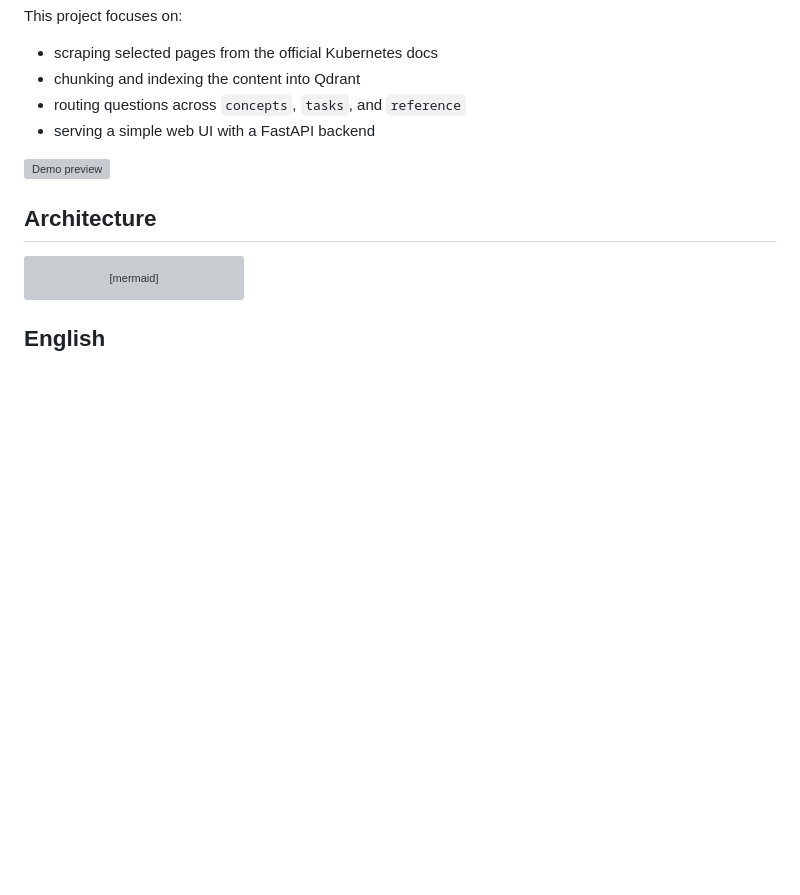
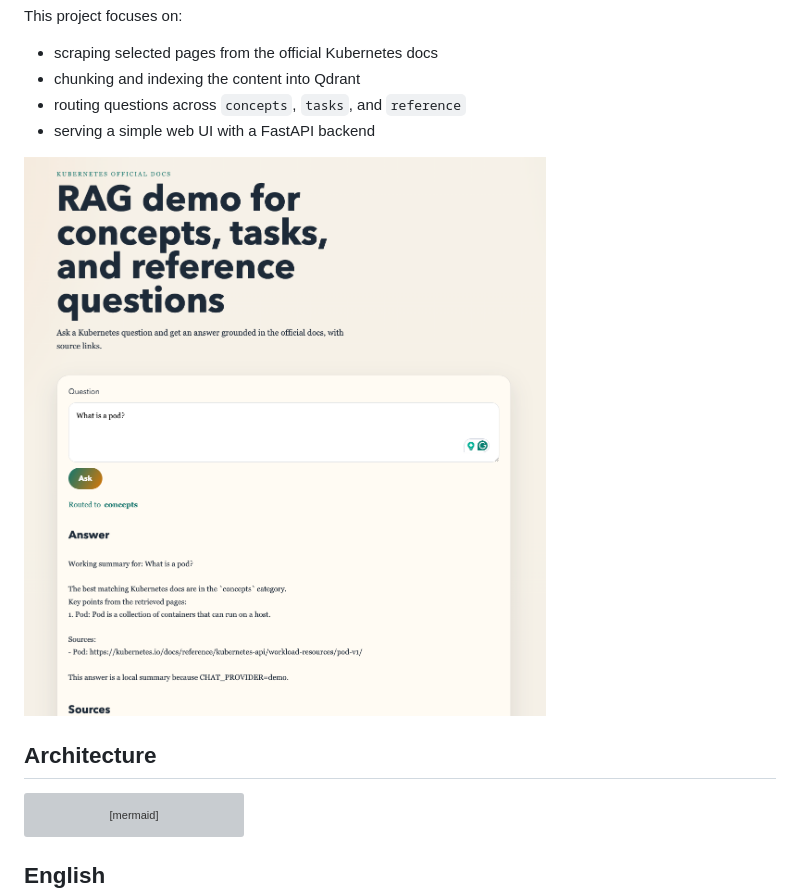
Before and after one commit to sttexa/kubernetes-docs-rag, a Markdown page: README.md, the part around the change. Rendered like a GitHub page; pictures changed too: docs/demo-preview.png (added); blank space fills up the shorter version; grey boxes are pictures that could not be loaded.

Commit message:
Replace preview image with screenshot

```diff
--- a/README.md
+++ b/README.md
@@ -10,7 +10,7 @@ This project focuses on:
 - routing questions across `concepts`, `tasks`, and `reference`
 - serving a simple web UI with a FastAPI backend
 
-![Demo preview](docs/demo-preview.svg)
+![Demo preview](docs/demo-preview.png)
 
 ## Architecture
 
```
Also changed, not shown: 1 other file.
